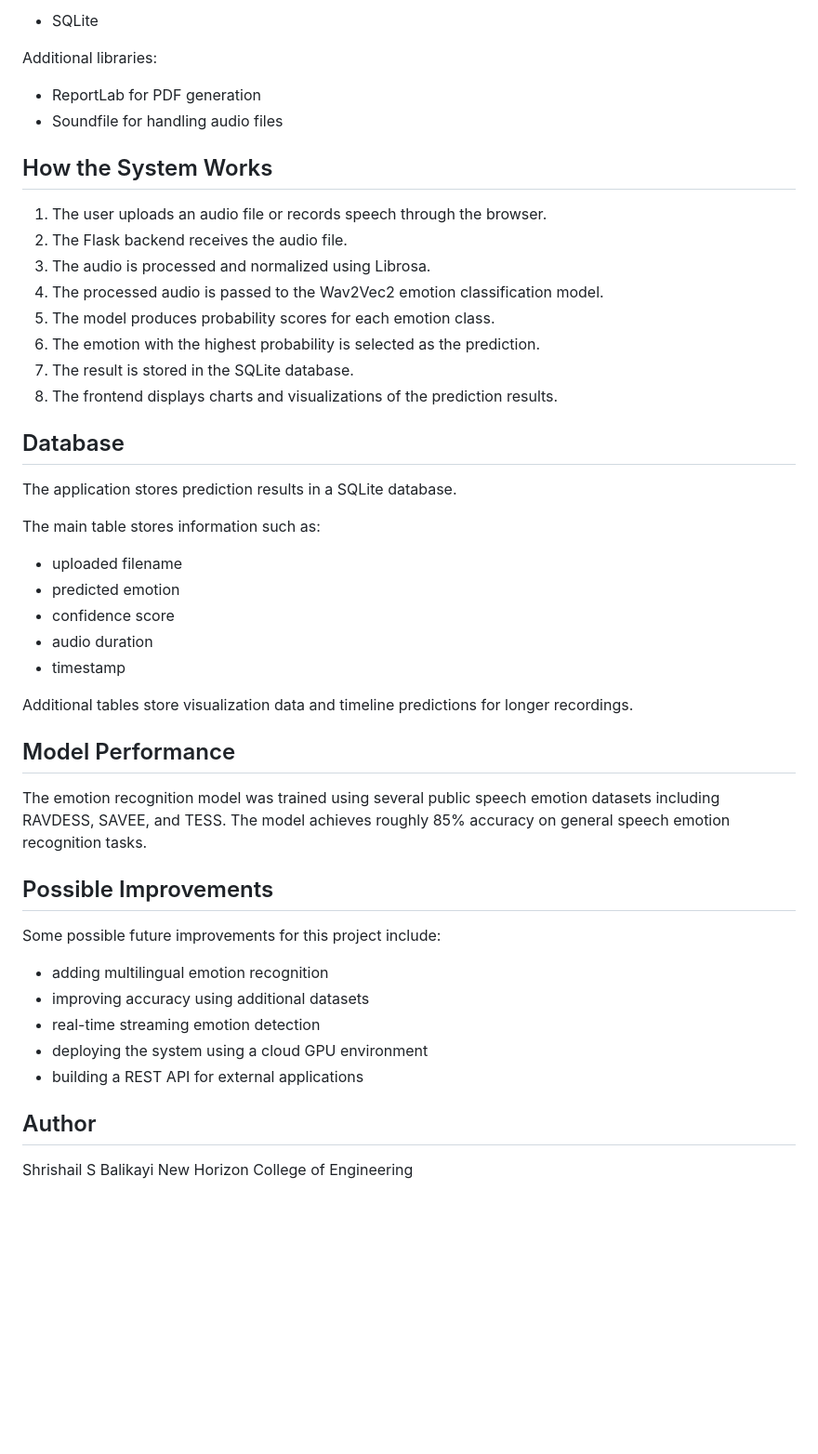
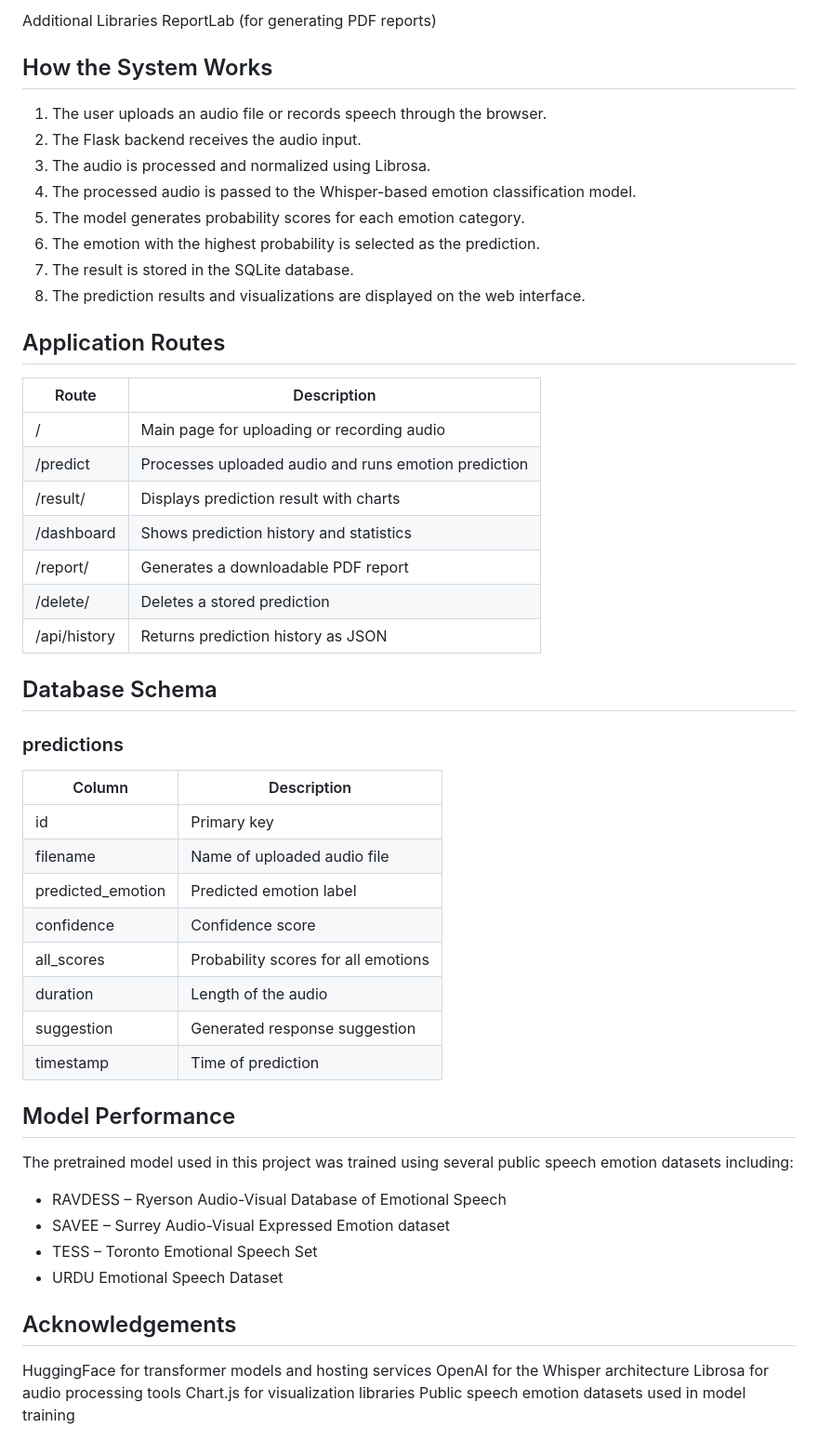
Before and after one commit to Shrishail1343/VoxMood---Speech-Emotion-Recognition-System, a Markdown page: README.md, the part around one of its changes. Shown at 93% size. Drawn GitHub-style; blank space fills up the shorter version.

```diff
--- a/README.md
+++ b/README.md
@@ -68,51 +81,58 @@ Database:
 
-* SQLite
-
-Additional libraries:
-
-* ReportLab for PDF generation
-* Soundfile for handling audio files
+Additional Libraries
+ReportLab (for generating PDF reports)
 
 ## How the System Works
 
 1. The user uploads an audio file or records speech through the browser.
-2. The Flask backend receives the audio file.
+2. The Flask backend receives the audio input.
 3. The audio is processed and normalized using Librosa.
-4. The processed audio is passed to the Wav2Vec2 emotion classification model.
-5. The model produces probability scores for each emotion class.
+4. The processed audio is passed to the Whisper-based emotion classification model.
+5. The model generates probability scores for each emotion category.
 6. The emotion with the highest probability is selected as the prediction.
 7. The result is stored in the SQLite database.
-8. The frontend displays charts and visualizations of the prediction results.
+8. The prediction results and visualizations are displayed on the web interface.
 
-## Database
+## Application Routes
 
-The application stores prediction results in a SQLite database.
+| Route        | Description                                          |
+| ------------ | ---------------------------------------------------- |
+| /            | Main page for uploading or recording audio           |
+| /predict     | Processes uploaded audio and runs emotion prediction |
+| /result/<id> | Displays prediction result with charts               |
+| /dashboard   | Shows prediction history and statistics              |
+| /report/<id> | Generates a downloadable PDF report                  |
+| /delete/<id> | Deletes a stored prediction                          |
+| /api/history | Returns prediction history as JSON                   |
 
-The main table stores information such as:
+## Database Schema
 
-* uploaded filename
-* predicted emotion
-* confidence score
-* audio duration
-* timestamp
+### predictions
 
-Additional tables store visualization data and timeline predictions for longer recordings.
+| Column            | Description                         |
+| ----------------- | ----------------------------------- |
+| id                | Primary key                         |
+| filename          | Name of uploaded audio file         |
+| predicted_emotion | Predicted emotion label             |
+| confidence        | Confidence score                    |
+| all_scores        | Probability scores for all emotions |
+| duration          | Length of the audio                 |
+| suggestion        | Generated response suggestion       |
+| timestamp         | Time of prediction                  |
 
 ## Model Performance
 
-The emotion recognition model was trained using several public speech emotion datasets including RAVDESS, SAVEE, and TESS. The model achieves roughly 85% accuracy on general speech emotion recognition tasks.
+The pretrained model used in this project was trained using several public speech emotion datasets including:
 
-## Possible Improvements
+* RAVDESS – Ryerson Audio-Visual Database of Emotional Speech
+* SAVEE – Surrey Audio-Visual Expressed Emotion dataset
+* TESS – Toronto Emotional Speech Set
+* URDU Emotional Speech Dataset
 
-Some possible future improvements for this project include:
+## Acknowledgements
 
-* adding multilingual emotion recognition
-* improving accuracy using additional datasets
-* real-time streaming emotion detection
-* deploying the system using a cloud GPU environment
-* building a REST API for external applications
-
-## Author
-
-Shrishail S Balikayi
-New Horizon College of Engineering
+HuggingFace for transformer models and hosting services
+OpenAI for the Whisper architecture
+Librosa for audio processing tools
+Chart.js for visualization libraries
+Public speech emotion datasets used in model training
```
Also changed, not shown: other parts of README.md (+54 -41 lines), VoxMood/README.md (+30 -26 lines).
